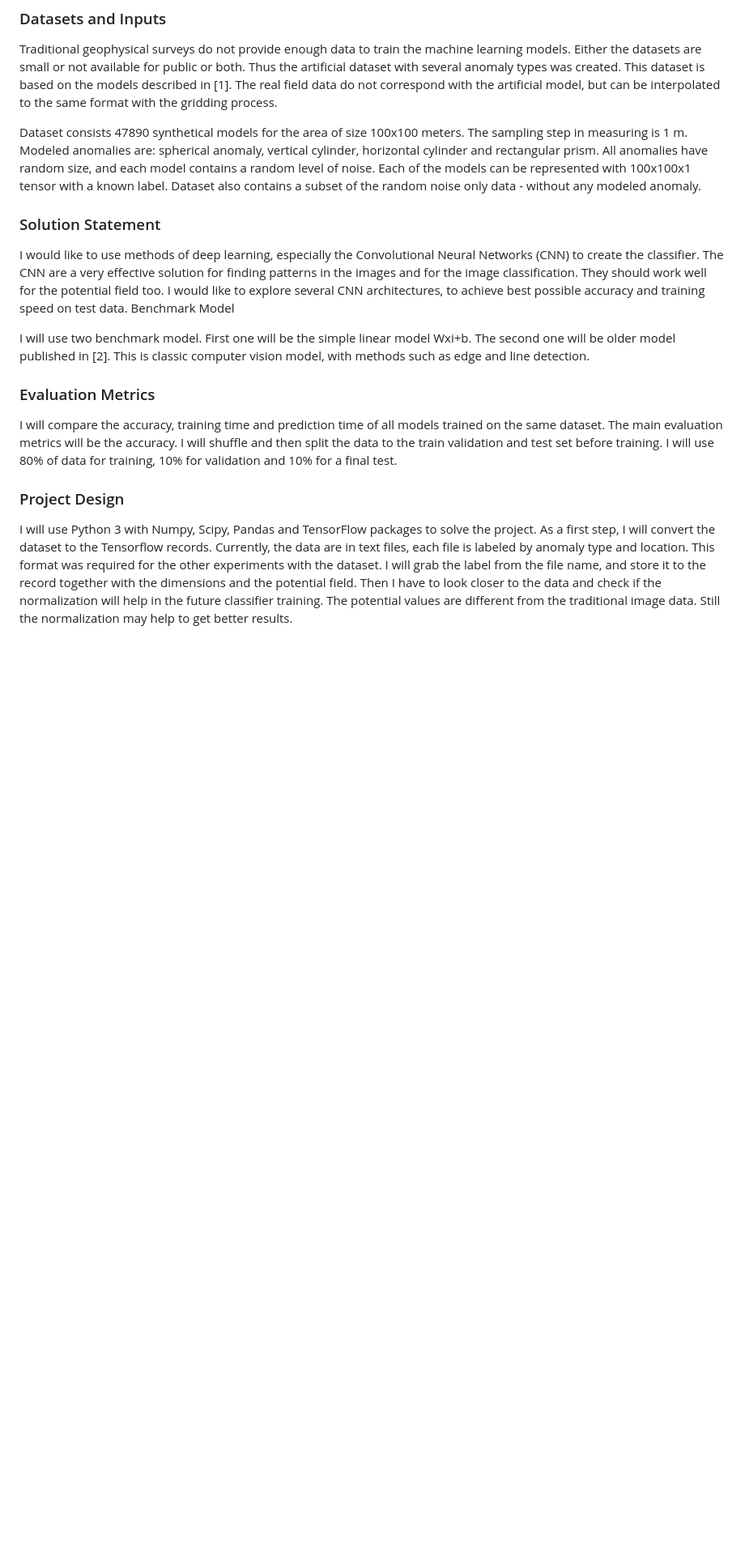
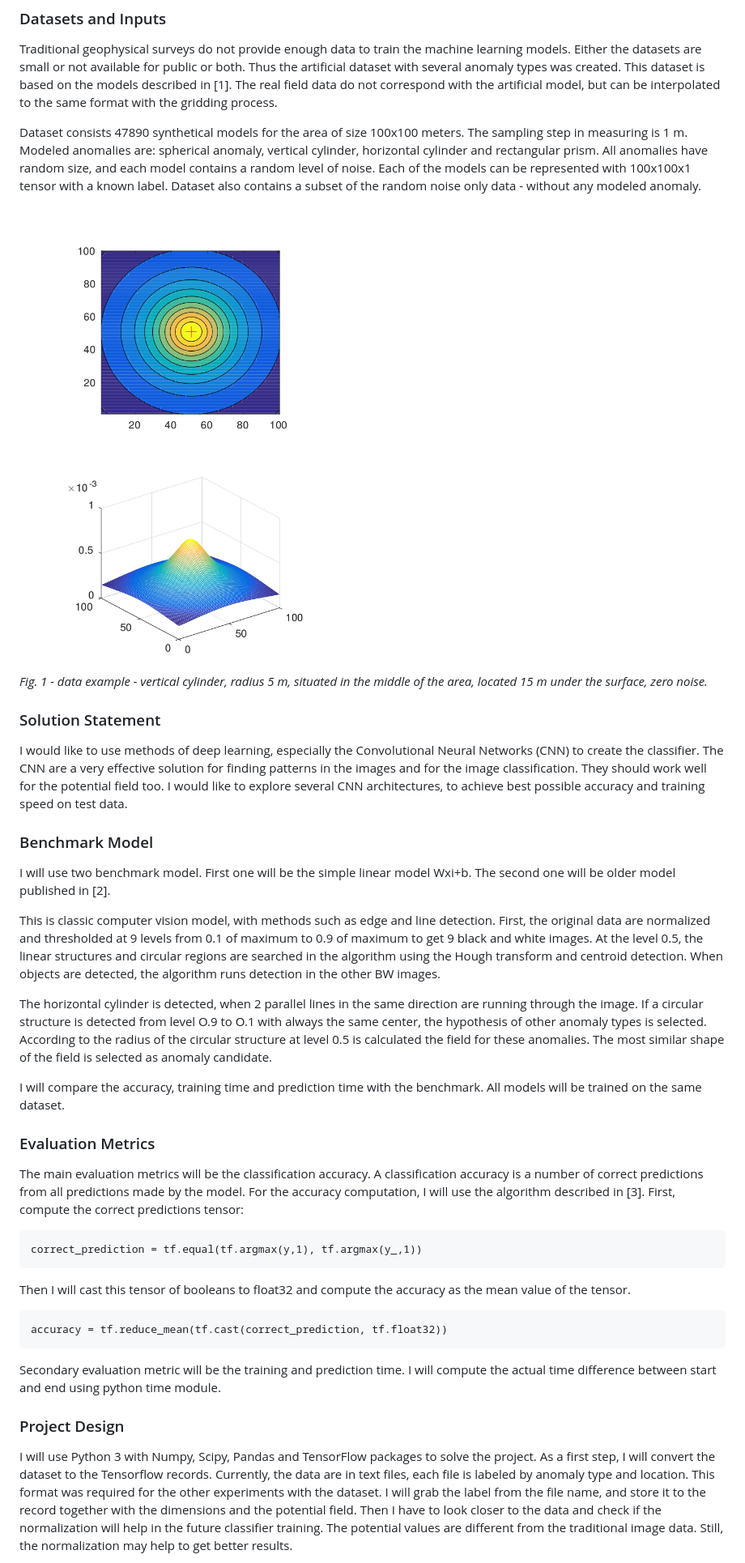
Before and after one commit to jirivrany/MLND-capstone, a Markdown page: proposal.md, the part around the change printed below. Shown: that part at 81% size. Rendered like a GitHub page; pictures changed too: data1.png (added); blank space fills up the shorter version.

Commit message:
updated proposal after first review

````diff
--- a/proposal.md
+++ b/proposal.md
@@ -18,19 +17,43 @@ Traditional geophysical surveys do not provide enough data to train the machine
 
 Dataset consists 47890 synthetical models for the area of size 100x100 meters. The sampling step in measuring is 1 m. Modeled anomalies are:  spherical anomaly, vertical cylinder, horizontal cylinder and rectangular prism.  All anomalies have random size, and each model contains a random level of noise. Each of the models can be represented with 100x100x1 tensor with a known label. Dataset also contains a subset of the random noise only data - without any modeled anomaly.
 
+![](data1.png)
+
+*Fig. 1 - data example - vertical cylinder, radius 5 m, situated in the middle of the
+area, located 15 m under the surface, zero noise.*
+
 ### Solution Statement
 
 I would like to use methods of deep learning, especially the Convolutional Neural Networks (CNN) to create the classifier. The CNN are a very effective solution for finding patterns in the images and for the image classification. They should work well for the potential field too. I would like to explore several CNN architectures, to achieve best possible accuracy and training speed on test data.
-Benchmark Model
 
-I will use two benchmark model. First one will be the simple linear model Wxi+b. The second one will be older model published in [2]. This is classic computer vision model, with methods such as edge and line detection.
+### Benchmark Model
+I will use two benchmark model. First one will be the simple linear model Wxi+b. The second one will be older model published in [2].
+
+This is classic computer vision model, with methods such as edge and line detection. First, the original data are normalized and thresholded at 9 levels from 0.1 of maximum to 0.9 of maximum to get 9 black and white images. At the level 0.5, the linear structures and circular regions are searched in the algorithm using the Hough transform and centroid detection. When objects are detected, the algorithm runs detection in the other BW images.
+
+The horizontal cylinder is detected, when 2 parallel lines in the same direction are running through the image. If a circular structure is detected from level O.9 to O.1 with always the same center, the hypothesis of other anomaly types is selected. According to the radius of the circular structure at level 0.5 is calculated the field for these anomalies. The most similar shape of the field is selected as anomaly candidate.
+
+I will compare the accuracy, training time and prediction time with the benchmark. All models will be trained on the same dataset.
 
 ### Evaluation Metrics
 
-I will compare the accuracy, training time and prediction time of all models trained on the same dataset. The main evaluation metrics will be the accuracy.  I will shuffle and then split the data to the train validation and test set before training. I will use 80% of data for training, 10% for validation and 10% for a final test.
+The main evaluation metrics will be the classification accuracy.  A classification accuracy is a number of correct predictions from all predictions made by the model.
+For the accuracy computation, I will use the algorithm described in [3]. First,  compute the correct predictions tensor:
+
+```
+correct_prediction = tf.equal(tf.argmax(y,1), tf.argmax(y_,1))
+```
+
+Then I will cast this tensor of booleans to float32 and compute the accuracy as the mean value of the tensor.
+
+```
+accuracy = tf.reduce_mean(tf.cast(correct_prediction, tf.float32))
+```
+
+Secondary evaluation metric will be the training and prediction time. I will compute the actual time difference between start and end using python time module.
 
 ### Project Design
 
 I will use Python 3 with Numpy, Scipy, Pandas and TensorFlow packages to solve the project.
-As a first step, I will convert the dataset to the Tensorflow records. Currently, the data are in text files, each file is labeled by anomaly type and location. This format was required for the other experiments with the dataset. I will grab the label from the file name, and store it to the record together with the dimensions and the potential field. Then I have to look closer to the data and check if the normalization will help in the future classifier training.  The potential values are different from the traditional image data. Still the normalization may help to get better results.
+As a first step, I will convert the dataset to the Tensorflow records. Currently, the data are in text files, each file is labeled by anomaly type and location. This format was required for the other experiments with the dataset. I will grab the label from the file name, and store it to the record together with the dimensions and the potential field. Then I have to look closer to the data and check if the normalization will help in the future classifier training.  The potential values are different from the traditional image data. Still, the normalization may help to get better results.
 
````
Also changed, not shown: other parts of proposal.md (+7 -3 lines), 1 other file.
